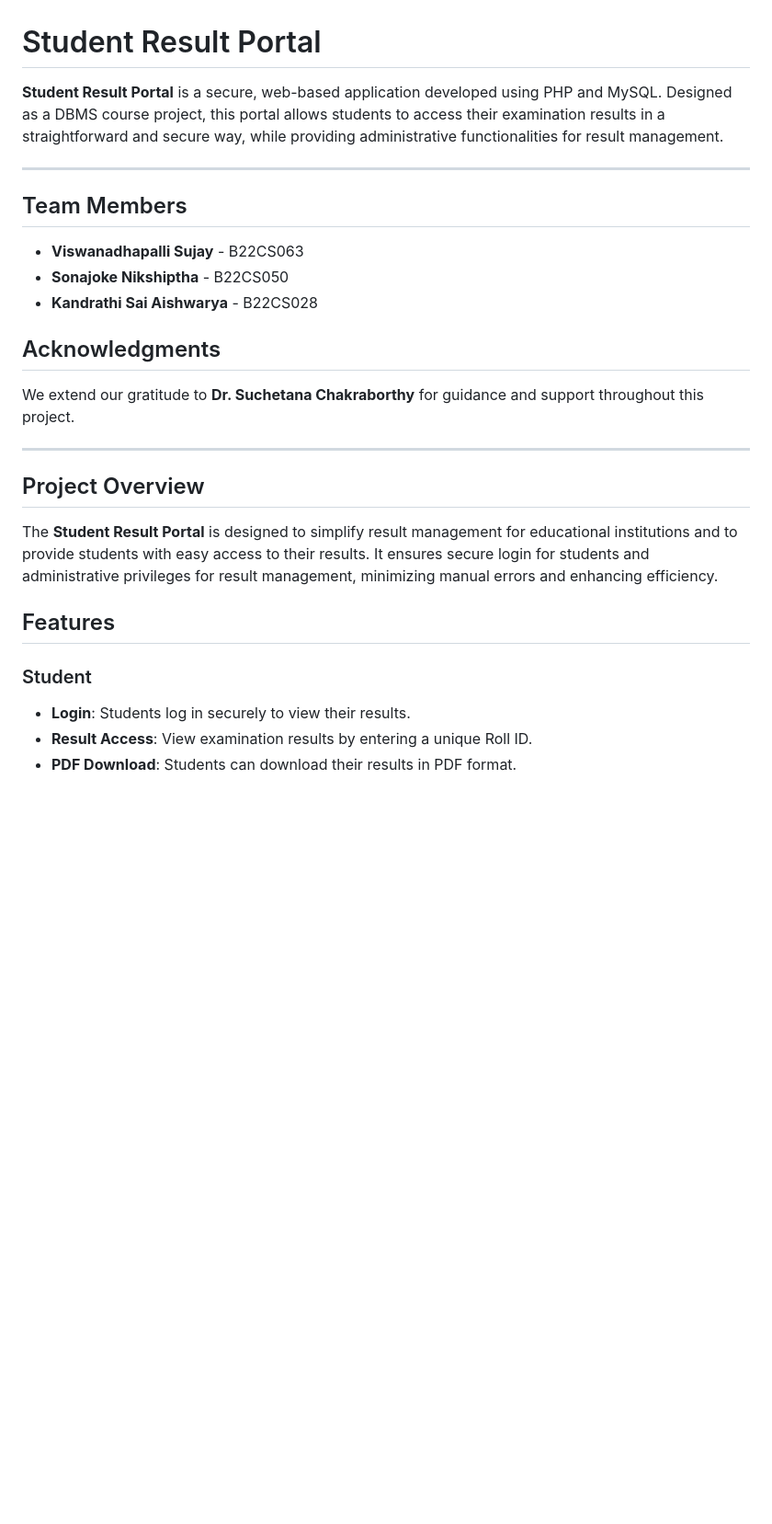
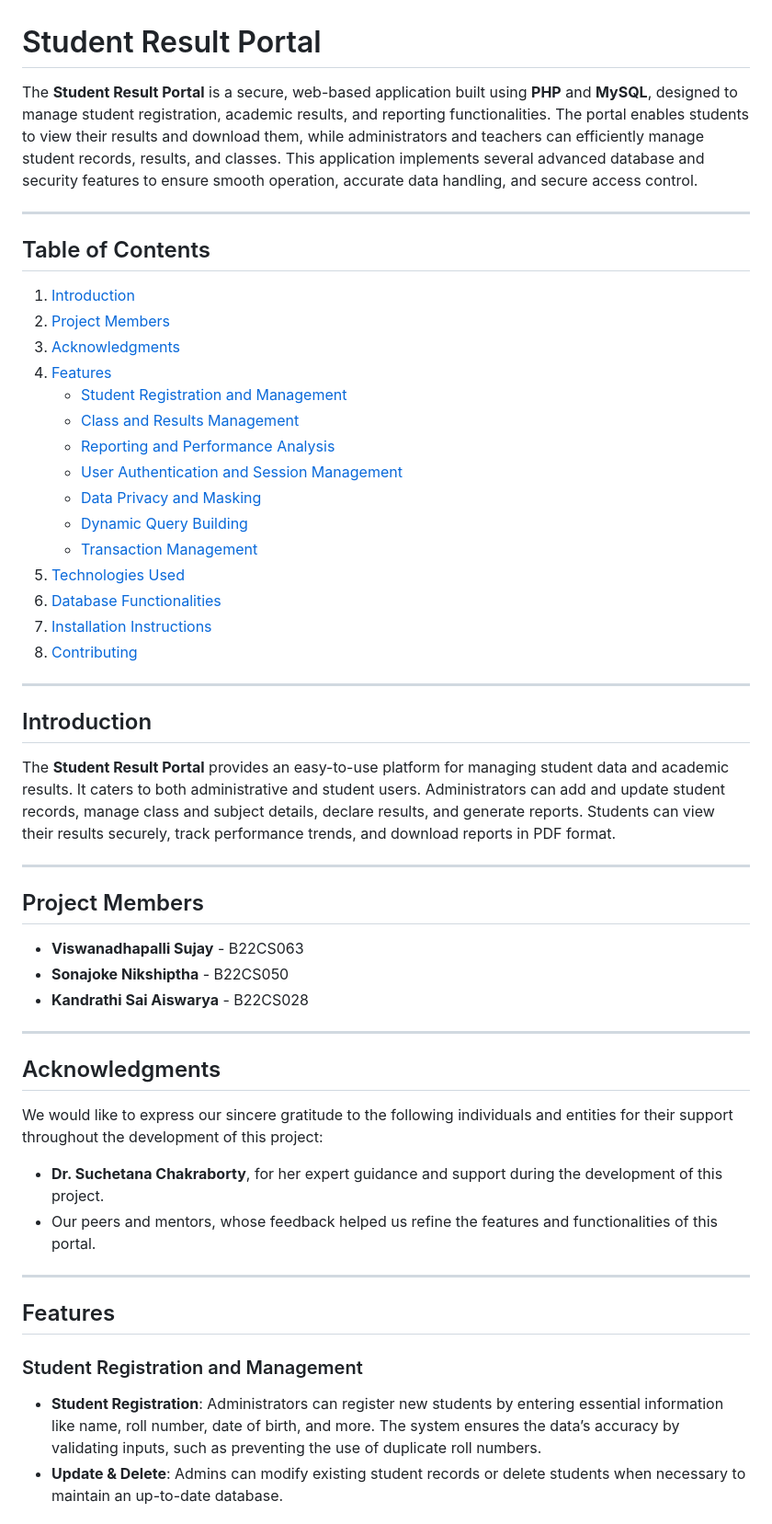
Before and after one commit to sujayv16/Student-Result-Portal, a Markdown page: README.md, the part around one of its changes. Shown at 92% size. GitHub-like rendering; blank space fills up the shorter version.

```diff
--- a/README.md
+++ b/README.md
@@ -1,27 +1,54 @@
 # Student Result Portal
 
-**Student Result Portal** is a secure, web-based application developed using PHP and MySQL. Designed as a DBMS course project, this portal allows students to access their examination results in a straightforward and secure way, while providing administrative functionalities for result management.
+The **Student Result Portal** is a secure, web-based application built using **PHP** and **MySQL**, designed to manage student registration, academic results, and reporting functionalities. The portal enables students to view their results and download them, while administrators and teachers can efficiently manage student records, results, and classes. This application implements several advanced database and security features to ensure smooth operation, accurate data handling, and secure access control.
 
 ---
 
-## Team Members
-- **Viswanadhapalli Sujay** - B22CS063
-- **Sonajoke Nikshiptha** - B22CS050
-- **Kandrathi Sai Aishwarya** - B22CS028
-
-## Acknowledgments
-We extend our gratitude to **Dr. Suchetana Chakraborthy** for guidance and support throughout this project.
+## Table of Contents
+1. [Introduction](#introduction)
+2. [Project Members](#project-members)
+3. [Acknowledgments](#acknowledgments)
+4. [Features](#features)
+   - [Student Registration and Management](#student-registration-and-management)
+   - [Class and Results Management](#class-and-results-management)
+   - [Reporting and Performance Analysis](#reporting-and-performance-analysis)
+   - [User Authentication and Session Management](#user-authentication-and-session-management)
+   - [Data Privacy and Masking](#data-privacy-and-masking)
+   - [Dynamic Query Building](#dynamic-query-building)
+   - [Transaction Management](#transaction-management)
+5. [Technologies Used](#technologies-used)
+6. [Database Functionalities](#database-functionalities)
+7. [Installation Instructions](#installation-instructions)
+8. [Contributing](#contributing)
 
 ---
 
-## Project Overview
+## Introduction
 
-The **Student Result Portal** is designed to simplify result management for educational institutions and to provide students with easy access to their results. It ensures secure login for students and administrative privileges for result management, minimizing manual errors and enhancing efficiency.
+The **Student Result Portal** provides an easy-to-use platform for managing student data and academic results. It caters to both administrative and student users. Administrators can add and update student records, manage class and subject details, declare results, and generate reports. Students can view their results securely, track performance trends, and download reports in PDF format.
+
+---
+
+## Project Members
+
+- **Viswanadhapalli Sujay** - B22CS063
+- **Sonajoke Nikshiptha** - B22CS050
+- **Kandrathi Sai Aiswarya** - B22CS028
+
+---
+
+## Acknowledgments
+
+We would like to express our sincere gratitude to the following individuals and entities for their support throughout the development of this project:
+
+- **Dr. Suchetana Chakraborty**, for her expert guidance and support during the development of this project.
+- Our peers and mentors, whose feedback helped us refine the features and functionalities of this portal.
+
+---
 
 ## Features
 
-### Student
-- **Login**: Students log in securely to view their results.
-- **Result Access**: View examination results by entering a unique Roll ID.
-- **PDF Download**: Students can download their results in PDF format.
+### Student Registration and Management
+- **Student Registration**: Administrators can register new students by entering essential information like name, roll number, date of birth, and more. The system ensures the data’s accuracy by validating inputs, such as preventing the use of duplicate roll numbers.
+- **Update & Delete**: Admins can modify existing student records or delete students when necessary to maintain an up-to-date database.
 
```
Also changed, not shown: other parts of README.md (+65 -52 lines).
